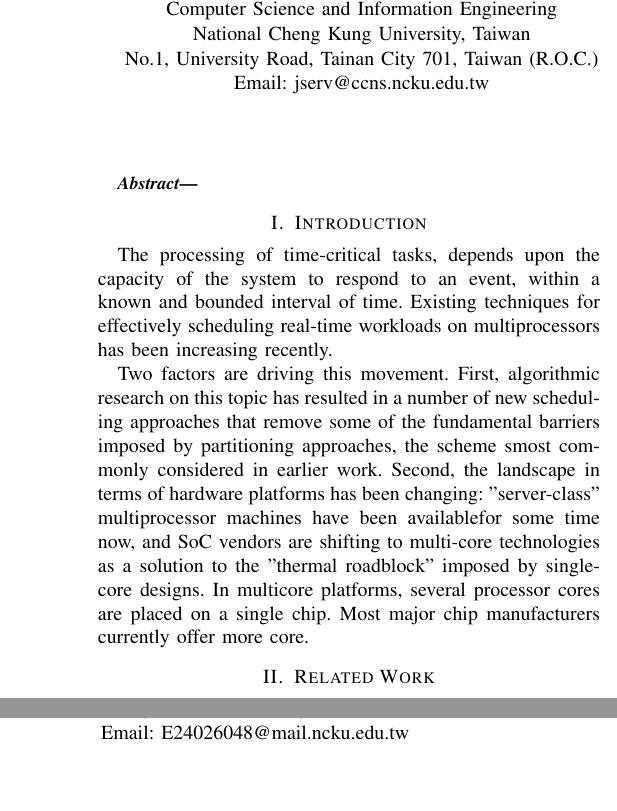
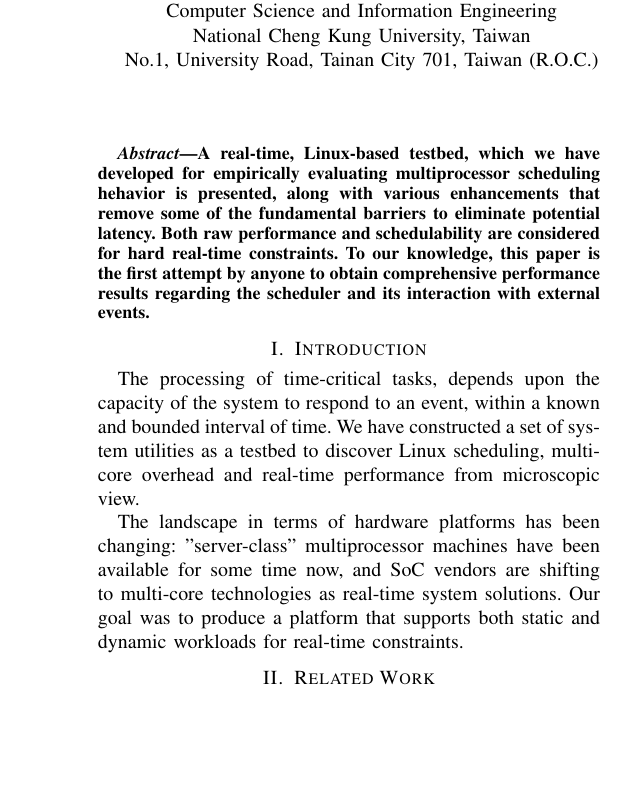
Before and after one commit to sonicyang/cthpc-2017, a LaTeX paper (paper.tex): two parts of the columns of page 1 of 4 before the commit and part of one column of page 1 of 4 after it, the two joined at a grey line, cut so that both start at the same text, the shorter picture padded with empty space. Compiled offline with pdfLaTeX; a missing font is replaced by an installed copy or a similar font; a LaTeX package or settings file that is missing is left out.

Commit message:
Ready to submit

```diff
--- a/paper.tex
+++ b/paper.tex
@@ -15,32 +15,32 @@
 
 \begin{document}
 
-\title{Title}
+\title{An Empirical Measurement-Based Analysis for Linux-based Real-Time Multiprocessor Scheduling}
 
 \author{\IEEEauthorblockN{Ching-Chun (Jim) Huang} \IEEEauthorblockA{Department of\\Computer Science and Information
-Engineering\\National Cheng Kung University, Taiwan\\ No.1, University Road, Tainan City 701, Taiwan (R.O.C.)\\ Email:
-jserv@ccns.ncku.edu.tw} \and \IEEEauthorblockN{Chung-Fan Yang} \IEEEauthorblockA{Department of Electrical Engineering\\
-National Cheng Kung University, Taiwan\\ No.1, University Road, Tainan City 701, Taiwan (R.O.C.)\\ Email:
-E24026048@mail.ncku.edu.tw}}
+Engineering\\National Cheng Kung University, Taiwan\\ No.1, University Road, Tainan City 701, Taiwan (R.O.C.)}
+\and \IEEEauthorblockN{Chung-Fan Yang} \IEEEauthorblockA{Department of Electrical Engineering\\
+National Cheng Kung University, Taiwan\\ No.1, University Road, Tainan City 701, Taiwan (R.O.C.)}}
 
 \maketitle
 
 \begin{abstract}
+A real-time, Linux-based testbed, which we have developed for empirically evaluating multiprocessor
+scheduling hehavior is presented, along with various enhancements that remove some of the fundamental
+barriers to eliminate potential latency. Both raw performance and schedulability are considered for
+hard real-time constraints. To our knowledge, this paper is the first attempt by anyone to obtain
+comprehensive performance results regarding the scheduler and its interaction with external events.
 \end{abstract}
 
 \section{Introduction}
 
 The processing of time-critical tasks, depends upon the capacity of the system to respond to an event, within
-a known and bounded interval of time. Existing techniques for effectively scheduling real-time workloads on
-multiprocessors has been increasing recently.
+a known and bounded interval of time. We have constructed a set of system utilities as a testbed to discover
+Linux scheduling, multi-core overhead and real-time performance from microscopic view.
 
-Two factors are driving this movement. First, algorithmic research on this topic has resulted in a number of new
-scheduling approaches that remove some of the fundamental barriers imposed by partitioning approaches, the scheme
-smost commonly considered in earlier work. Second, the landscape in terms of hardware platforms has been changing:
-"server-class" multiprocessor machines have been availablefor some time now, and SoC vendors are shifting to
-multi-core technologies as a solution to the "thermal roadblock" imposed by single-core designs. In multicore
-platforms, several processor cores are placed on a single chip. Most major chip manufacturers currently offer
-more core.
+The landscape in terms of hardware platforms has been changing: "server-class" multiprocessor machines have
+been available for some time now, and SoC vendors are shifting to multi-core technologies as real-time system
+solutions. Our goal was to produce a platform that supports both static and dynamic workloads for real-time constraints.
 
 \section{Related Work}
 
```
Also changed, not shown: paper.tex (11 more changed lines).
